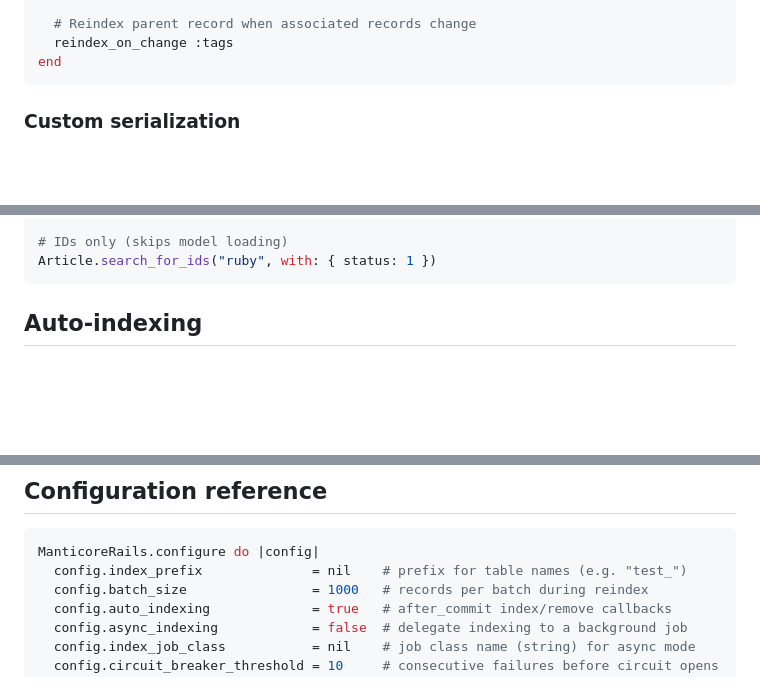
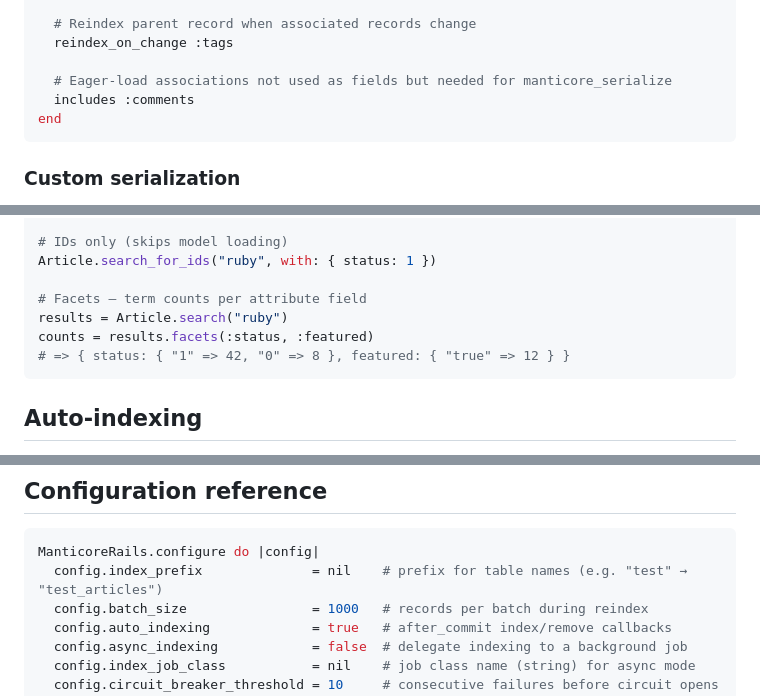
Before and after one commit to numbata/manticore-client, a Markdown page: README-rails.md, 3 parts joined by grey strips. Drawn GitHub-style; blank space fills up the shorter version.

````diff
--- a/README-rails.md
+++ b/README-rails.md
@@ -82,6 +82,9 @@ define_manticore_index do
 
   # Reindex parent record when associated records change
   reindex_on_change :tags
+
+  # Eager-load associations not used as fields but needed for manticore_serialize
+  includes :comments
 end
 ```
 
@@ -142,6 +145,11 @@ results.previous_page  # => 1
 
 # IDs only (skips model loading)
 Article.search_for_ids("ruby", with: { status: 1 })
+
+# Facets — term counts per attribute field
+results = Article.search("ruby")
+counts = results.facets(:status, :featured)
+# => { status: { "1" => 42, "0" => 8 }, featured: { "true" => 12 } }
 ```
 
 ## Auto-indexing
@@ -265,7 +273,7 @@ ManticoreRails.circuit_open?  # => true/false
 
 ```ruby
 ManticoreRails.configure do |config|
-  config.index_prefix              = nil    # prefix for table names (e.g. "test_")
+  config.index_prefix              = nil    # prefix for table names (e.g. "test" → "test_articles")
   config.batch_size                = 1000   # records per batch during reindex
   config.auto_indexing             = true   # after_commit index/remove callbacks
   config.async_indexing            = false  # delegate indexing to a background job
````
Also changed, not shown: other parts of README-rails.md (+1 -1 lines), README.md (+10 -1 lines).
